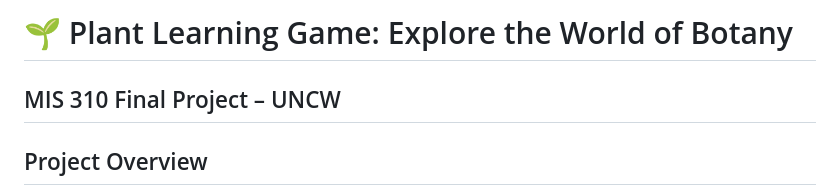
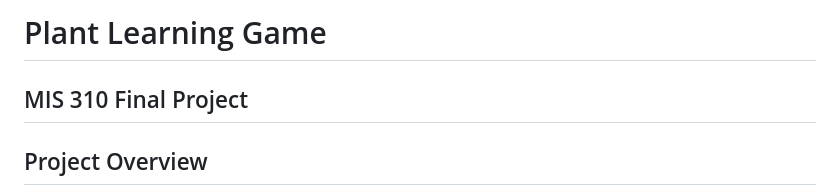
Before and after one commit to irllyliketoast/Learn-About-Plants, a Markdown page: README.md, the part around the change. GitHub-like rendering.

```diff
--- a/README.md
+++ b/README.md
@@ -1,5 +1,5 @@
-# 🌱 Plant Learning Game: Explore the World of Botany
-## MIS 310 Final Project – UNCW
+# Plant Learning Game
+## MIS 310 Final Project
 
 ## Project Overview
 
```
